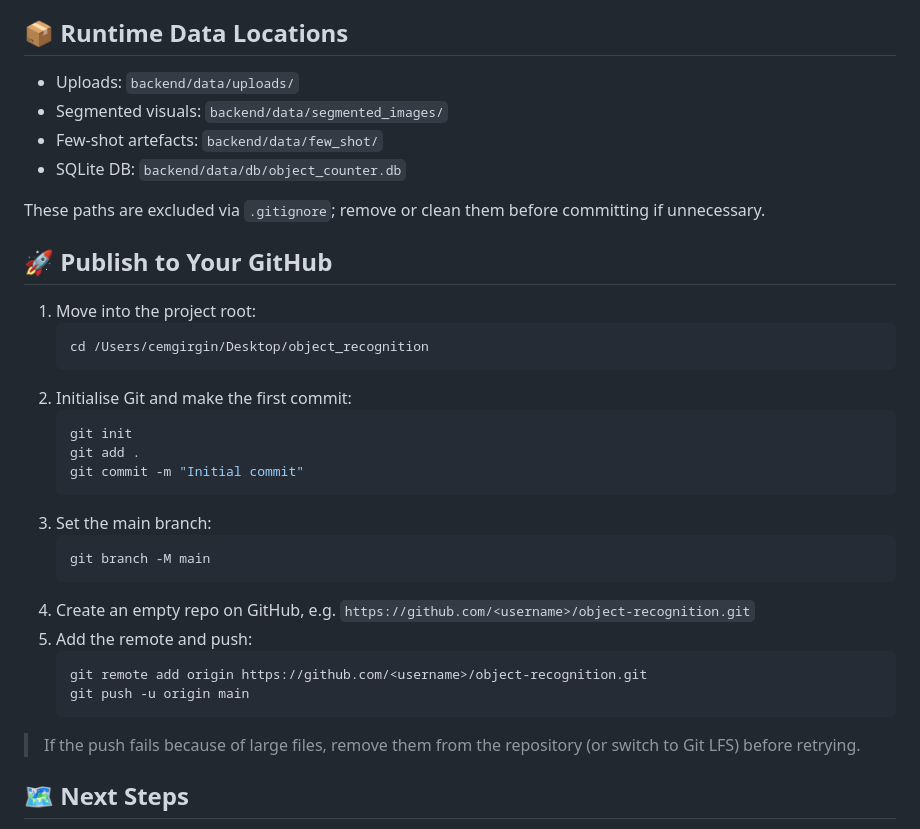
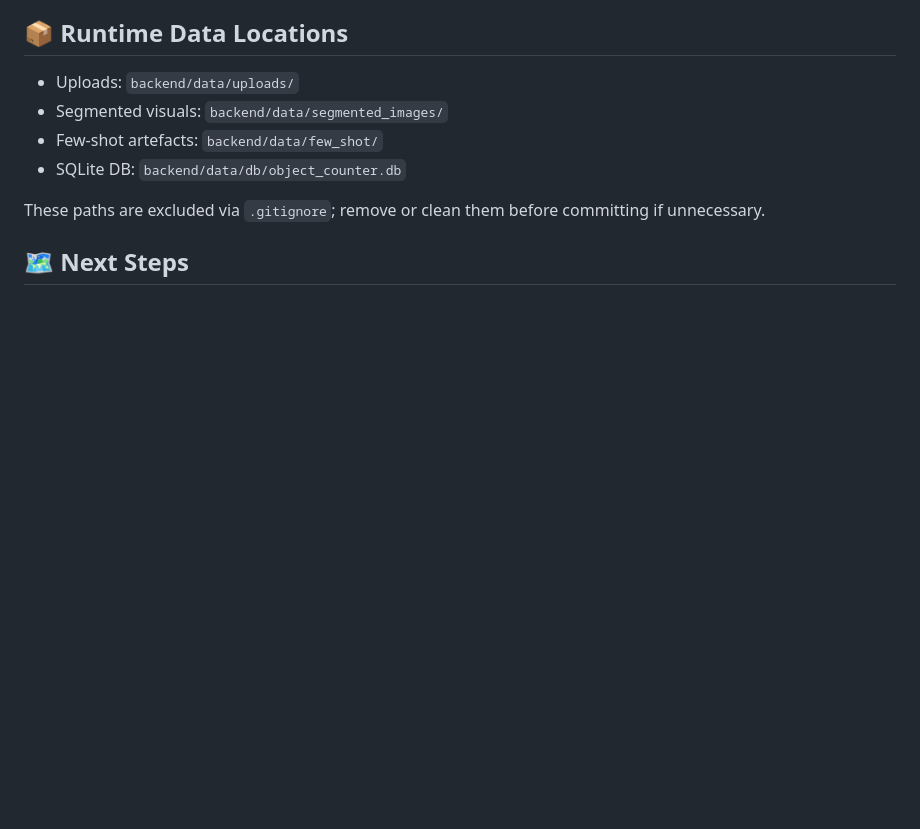
Before and after one commit to cemgirgin-dev/object-counter-ai-lab-project, a Markdown page: README.md, the part around the change. Rendered like a GitHub page; blank space fills up the shorter version.

````diff
--- a/README.md
+++ b/README.md
@@ -110,29 +110,6 @@ cd ..
 
 These paths are excluded via `.gitignore`; remove or clean them before committing if unnecessary.
 
-## 🚀 Publish to Your GitHub
-1. Move into the project root:
-   ```bash
-   cd /Users/cemgirgin/Desktop/object_recognition
-   ```
-2. Initialise Git and make the first commit:
-   ```bash
-   git init
-   git add .
-   git commit -m "Initial commit"
-   ```
-3. Set the main branch:
-   ```bash
-   git branch -M main
-   ```
-4. Create an empty repo on GitHub, e.g. `https://github.com/<username>/object-recognition.git`
-5. Add the remote and push:
-   ```bash
-   git remote add origin https://github.com/<username>/object-recognition.git
-   git push -u origin main
-   ```
-
-> If the push fails because of large files, remove them from the repository (or switch to Git LFS) before retrying.
 
 ## 🗺️ Next Steps
 - Explore `/docs` in the backend and the Flutter UI to confirm end-to-end flows.
````
